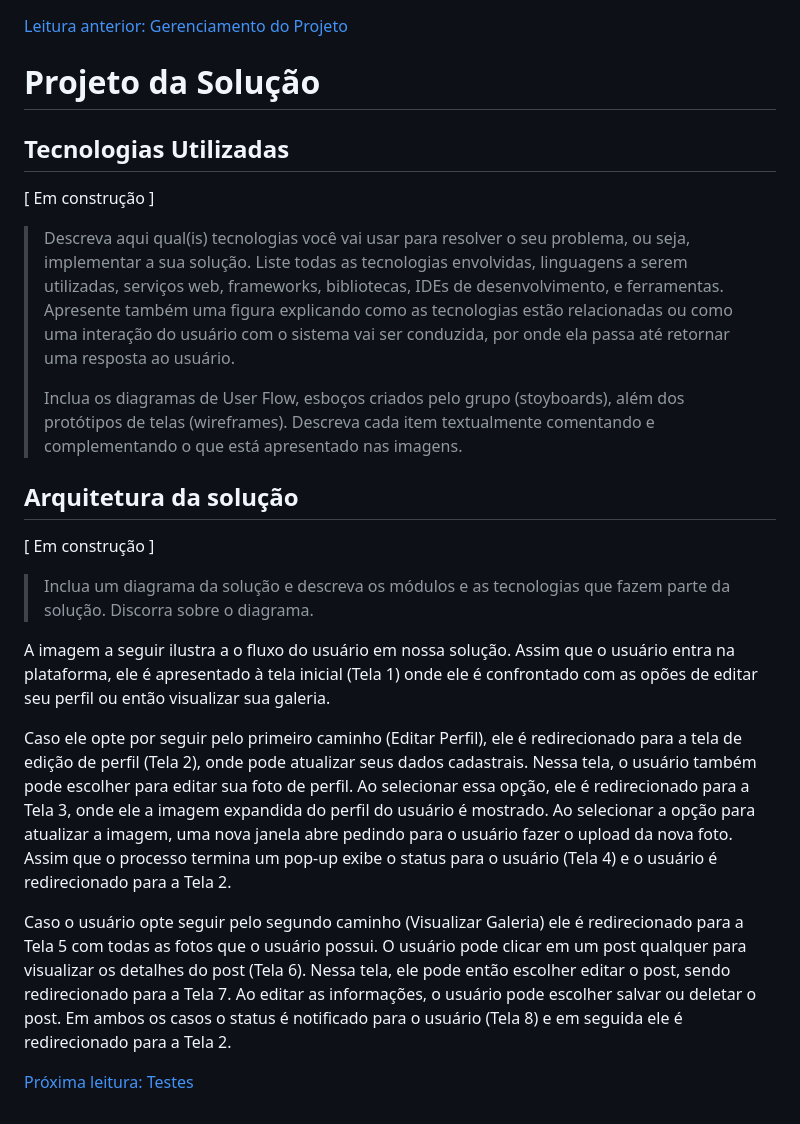
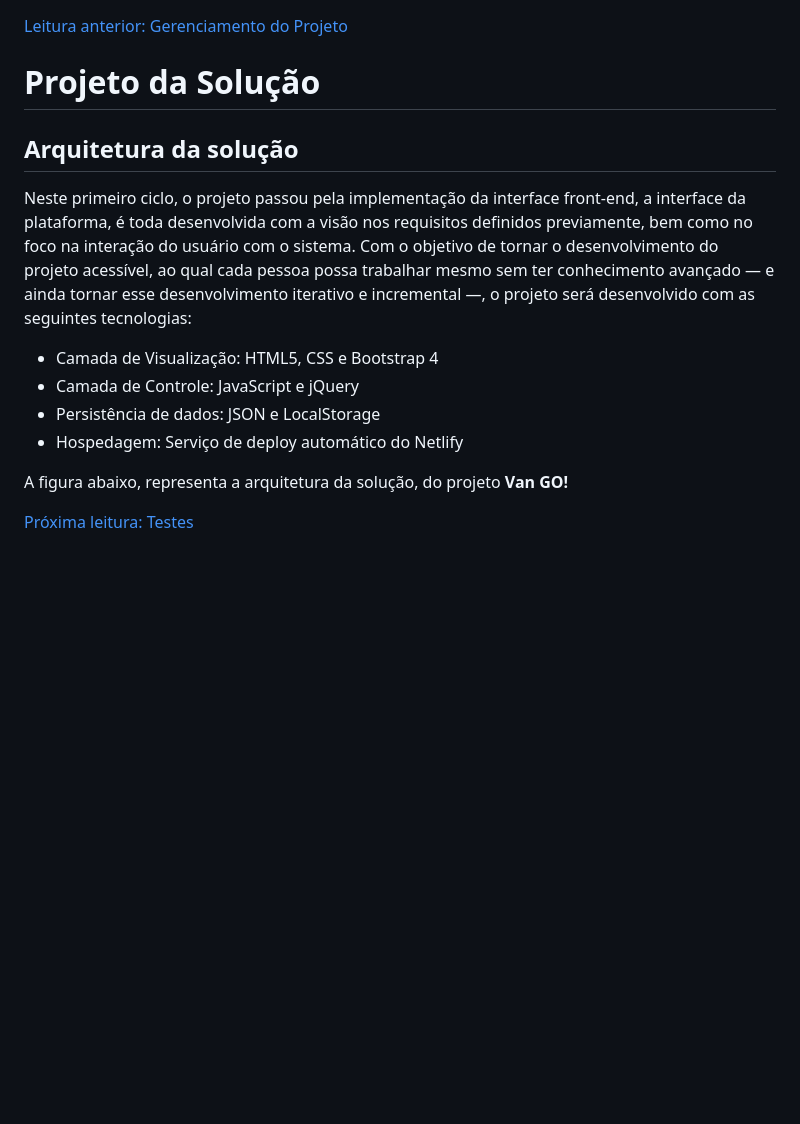
Before and after one commit to guizombas/van-go, a Markdown page: docs/6-Implementação.md, the part around the change. GitHub-like rendering; blank space fills up the shorter version.

```diff
--- a/docs/6-Implementação.md
+++ b/docs/6-Implementação.md
@@ -2,52 +2,25 @@
 
 # Projeto da Solução
 
-## Tecnologias Utilizadas
-
-[ Em construção ]
-
-> Descreva aqui qual(is) tecnologias você vai usar para resolver o seu
-> problema, ou seja, implementar a sua solução. Liste todas as
-> tecnologias envolvidas, linguagens a serem utilizadas, serviços web,
-> frameworks, bibliotecas, IDEs de desenvolvimento, e ferramentas.
-> Apresente também uma figura explicando como as tecnologias estão
-> relacionadas ou como uma interação do usuário com o sistema vai ser
-> conduzida, por onde ela passa até retornar uma resposta ao usuário.
->
-> Inclua os diagramas de User Flow, esboços criados pelo grupo
-> (stoyboards), além dos protótipos de telas (wireframes). Descreva cada
-> item textualmente comentando e complementando o que está apresentado
-> nas imagens.
-
 ## Arquitetura da solução
 
-[ Em construção ]
+Neste primeiro ciclo, o projeto passou pela implementação da interface
+front-end, a interface da plataforma, é toda desenvolvida com a visão nos
+requisitos definidos previamente, bem como no foco na interação do usuário
+com o sistema.
+Com o objetivo de tornar o desenvolvimento do projeto acessível, ao
+qual cada pessoa possa trabalhar mesmo sem ter conhecimento avançado —
+e ainda tornar esse desenvolvimento iterativo e incremental —, o projeto será
+desenvolvido com as seguintes tecnologias:
 
-> Inclua um diagrama da solução e descreva os módulos e as tecnologias
-> que fazem parte da solução. Discorra sobre o diagrama.
+- Camada de Visualização: HTML5, CSS e Bootstrap 4
+- Camada de Controle: JavaScript e jQuery
+- Persistência de dados: JSON e LocalStorage
+- Hospedagem: Serviço de deploy automático do Netlify
 
-A imagem a seguir ilustra a o fluxo do usuário em nossa solução. Assim
-que o usuário entra na plataforma, ele é apresentado à tela inicial
-(Tela 1) onde ele é confrontado com as opões de editar seu perfil ou
-então visualizar sua galeria.
+A figura abaixo, representa a arquitetura da solução, do projeto **Van GO!**
 
-Caso ele opte por seguir pelo primeiro caminho (Editar Perfil), ele é
-redirecionado para a tela de edição de perfil (Tela 2), onde pode
-atualizar seus dados cadastrais. Nessa tela, o usuário também pode
-escolher para editar sua foto de perfil. Ao selecionar essa opção, ele é
-redirecionado para a Tela 3, onde ele a imagem expandida do perfil do
-usuário é mostrado. Ao selecionar a opção para atualizar a imagem, uma
-nova janela abre pedindo para o usuário fazer o upload da nova foto.
-Assim que o processo termina um pop-up exibe o status para o usuário
-(Tela 4) e o usuário é redirecionado para a Tela 2.
 
-Caso o usuário opte seguir pelo segundo caminho (Visualizar Galeria) ele
-é redirecionado para a Tela 5 com todas as fotos que o usuário possui. O
-usuário pode clicar em um post qualquer para visualizar os detalhes do
-post (Tela 6). Nessa tela, ele pode então escolher editar o post, sendo
-redirecionado para a Tela 7. Ao editar as informações, o usuário pode
-escolher salvar ou deletar o post. Em ambos os casos o status é
-notificado para o usuário (Tela 8) e em seguida ele é redirecionado
-para a Tela 2.
+
 
 [Próxima leitura: Testes](/docs/7-Testes.md)
```
Also changed, not shown: docs/3-Interface.md (+25 -2 lines), docs/4-Gestão-Configuração.md (+4 -1 lines), docs/images/logo_completa.png (added), docs/images/wireframe1.PNG (added), docs/images/wireframe2.PNG (added), docs/images/wireframe3.PNG (added), docs/images/wireframe4.PNG (added), src/assets/logo-1.png (added), 1 other file.
